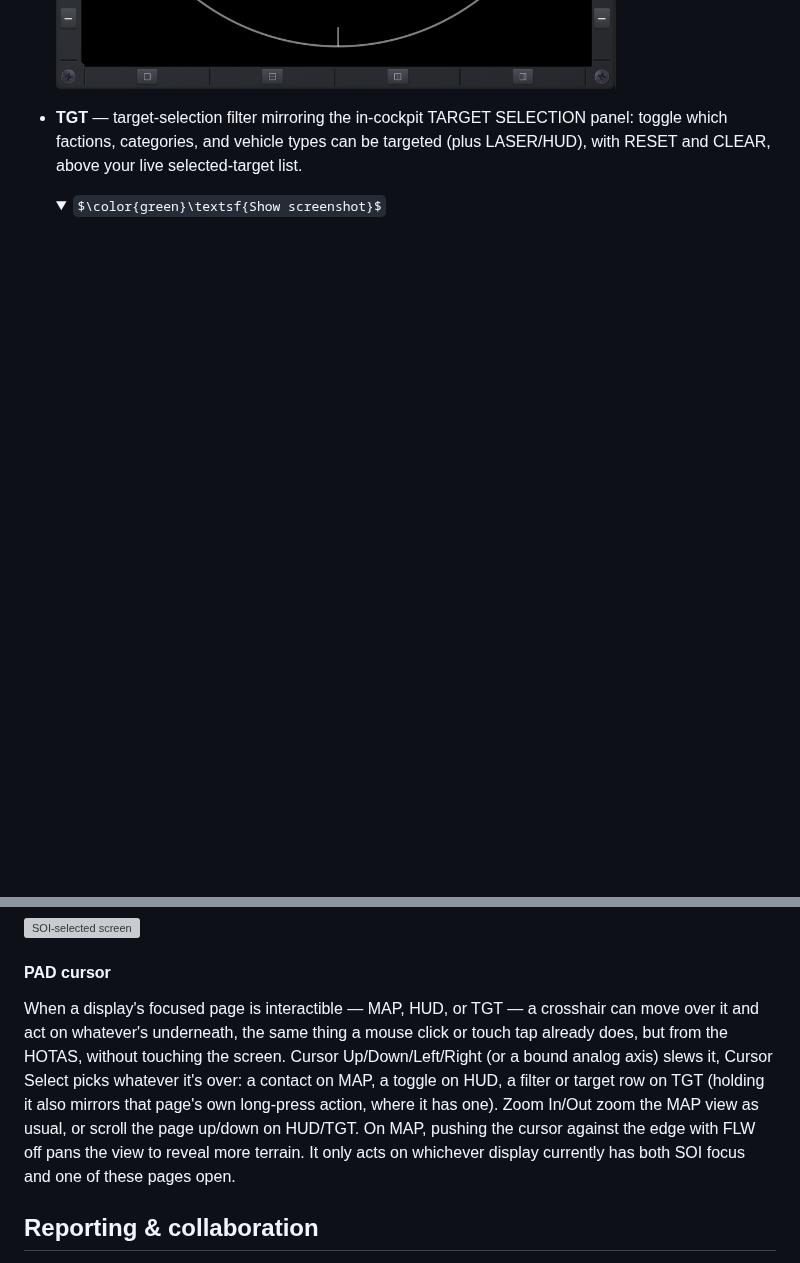
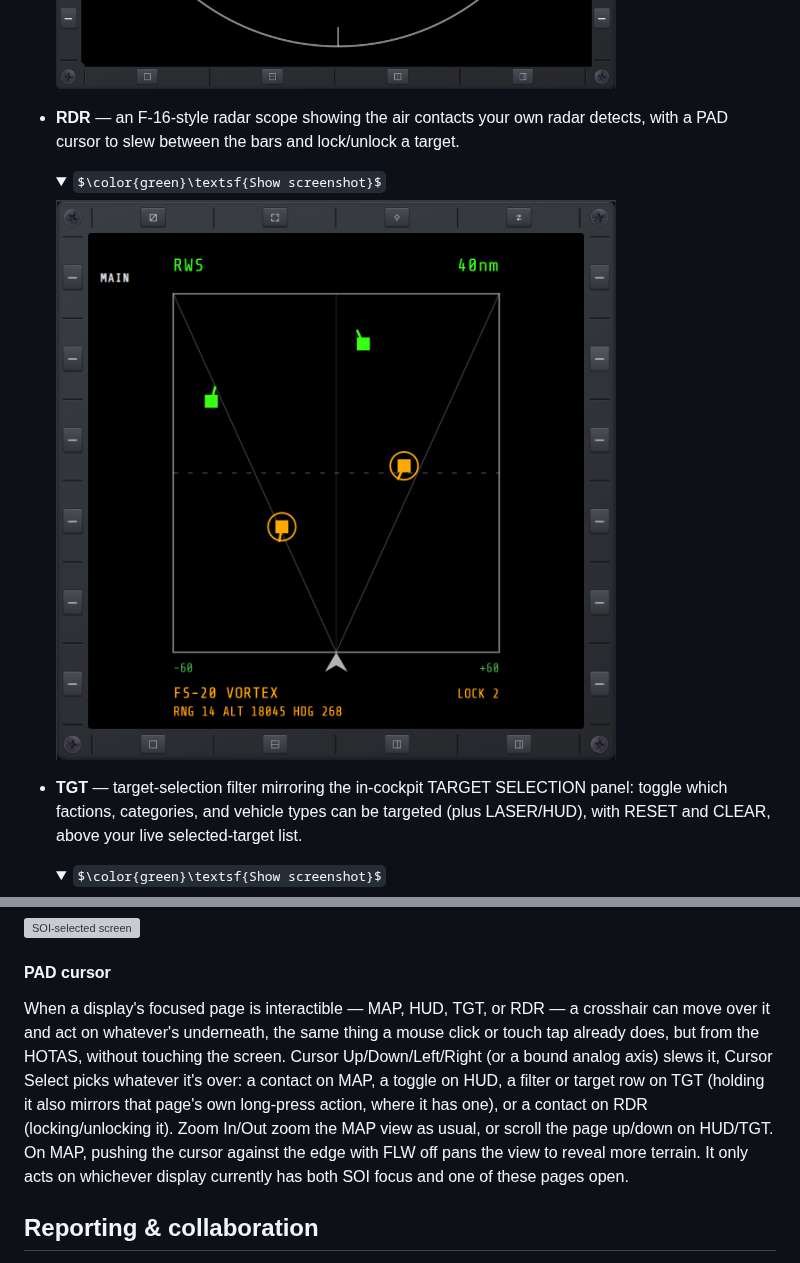
Before and after one commit to roke77/NOXMFD, a Markdown page: README.md, 2 parts joined by grey strips. GitHub-like rendering; pictures changed too: docs/images/RDR.png (added); folded sections open; some formulas as TeX source; blank space fills up the shorter version; grey boxes are pictures that could not be loaded.

Commit message:
README: add RDR page entry and screenshot
New bullet (after RWR) with a one-line description, screenshot in the same
collapsible <details> style as every other page. Also folds RDR into the
"PAD cursor" section's page list (MAP/HUD/TGT/RDR), which had gone stale
without it.

Co-Authored-By: Claude Sonnet 5 <noreply@anthropic.com>

```diff
--- a/README.md
+++ b/README.md
@@ -119,6 +119,15 @@ pilot, with HOTAS-friendly keybinds to match.
   <summary>$\color{green}\textsf{Show screenshot}$</summary>
 
   ![RWR page](docs/images/RWR.png)
+
+  </details>
+
+- **RDR** — an F-16-style radar scope showing the air contacts your own radar detects, with a PAD cursor to slew between the bars and lock/unlock a target.
+
+  <details>
+  <summary>$\color{green}\textsf{Show screenshot}$</summary>
+
+  ![RDR page](docs/images/RDR.png)
 
   </details>
 
@@ -289,14 +298,15 @@ a SOI key. Five binds, on the **KEY** page:
 
 #### PAD cursor
 
-When a display's focused page is interactible — MAP, HUD, or TGT — a crosshair can move over it
-and act on whatever's underneath, the same thing a mouse click or touch tap already does, but from
-the HOTAS, without touching the screen. Cursor Up/Down/Left/Right (or a bound analog axis) slews
-it, Cursor Select picks whatever it's over: a contact on MAP, a toggle on HUD, a filter or target
-row on TGT (holding it also mirrors that page's own long-press action, where it has one). Zoom
-In/Out zoom the MAP view as usual, or scroll the page up/down on HUD/TGT. On MAP, pushing the
-cursor against the edge with FLW off pans the view to reveal more terrain. It only acts on
-whichever display currently has both SOI focus and one of these pages open.
+When a display's focused page is interactible — MAP, HUD, TGT, or RDR — a crosshair can move over
+it and act on whatever's underneath, the same thing a mouse click or touch tap already does, but
+from the HOTAS, without touching the screen. Cursor Up/Down/Left/Right (or a bound analog axis)
+slews it, Cursor Select picks whatever it's over: a contact on MAP, a toggle on HUD, a filter or
+target row on TGT (holding it also mirrors that page's own long-press action, where it has one), or
+a contact on RDR (locking/unlocking it). Zoom In/Out zoom the MAP view as usual, or scroll the page
+up/down on HUD/TGT. On MAP, pushing the cursor against the edge with FLW off pans the view to
+reveal more terrain. It only acts on whichever display currently has both SOI focus and one of
+these pages open.
 
 ## Reporting & collaboration
 
```
